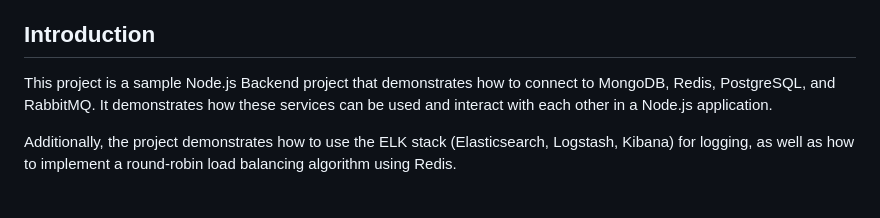
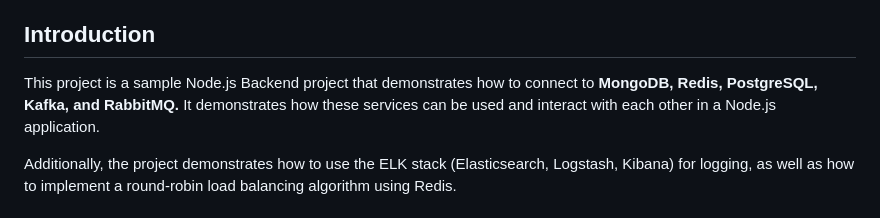
Before and after one commit to hoangsonww/Mongo-Redis-RabbitMQ-ELK-Stack, a Markdown page: README.md, the part around the change. Rendered like a GitHub page.

```diff
--- a/README.md
+++ b/README.md
@@ -16,7 +16,7 @@
 - [Author](#author)
 
 ## Introduction
-This project is a sample Node.js Backend project that demonstrates how to connect to MongoDB, Redis, PostgreSQL, and RabbitMQ. It demonstrates how these services can be used and interact with each other in a Node.js application.
+This project is a sample Node.js Backend project that demonstrates how to connect to **MongoDB, Redis, PostgreSQL, Kafka, and RabbitMQ.** It demonstrates how these services can be used and interact with each other in a Node.js application.
 
 Additionally, the project demonstrates how to use the ELK stack (Elasticsearch, Logstash, Kibana) for logging, as well as how to implement a round-robin load balancing algorithm using Redis.
 
```
